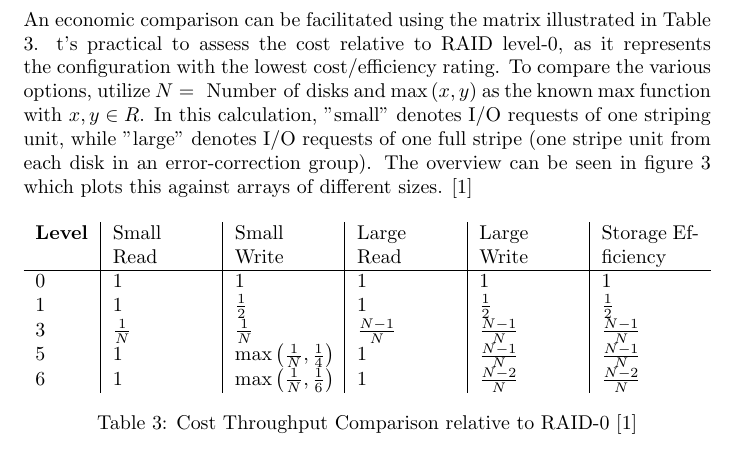
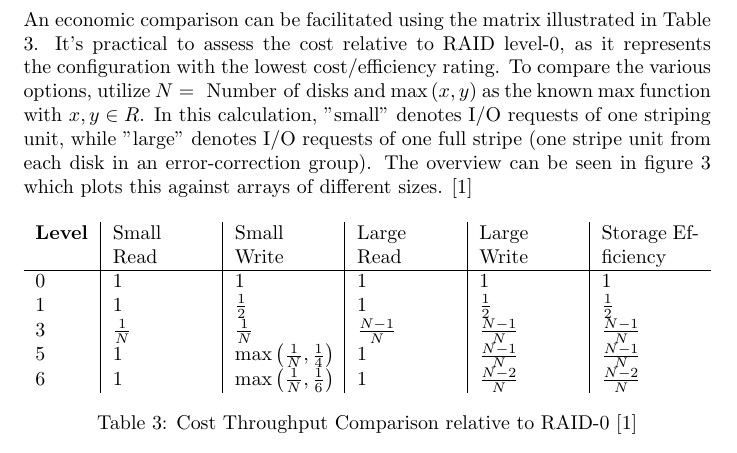
Before and after one commit to schbm/raid-selection, a LaTeX document (main.tex): part of page 5 of 11, cut so that both start at the same text. Compiled offline with pdfLaTeX.

Commit message:
fixed spelling err

```diff
--- a/main.tex
+++ b/main.tex
@@ -89,7 +89,7 @@ A comparative capacity calculation can relatively easily be done using table \re
 
 \section{Cost}
 An economic comparison can be facilitated using the matrix illustrated in Table \ref{tab:economics}.
-t's practical to assess the cost relative to RAID level-0, as it represents the configuration with the
+It's practical to assess the cost relative to RAID level-0, as it represents the configuration with the
 lowest cost/efficiency rating. To compare the various options, utilize \( N = \textnormal{ Number of disks}\)
 and \(\max\left(x,y\right)\) as the known max function with \( x, y \in R \).
 In this calculation, "small" denotes I/O requests of one striping unit, while "large"
```
Also changed, not shown: main.pdf, 3 other files.
